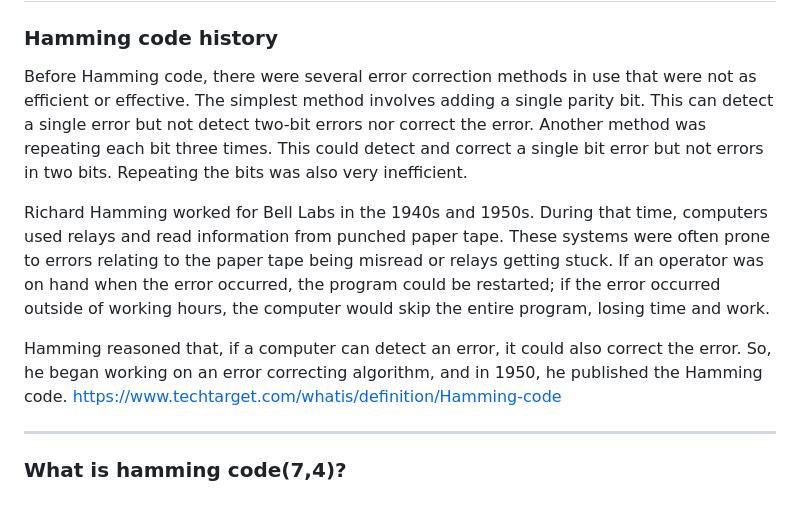
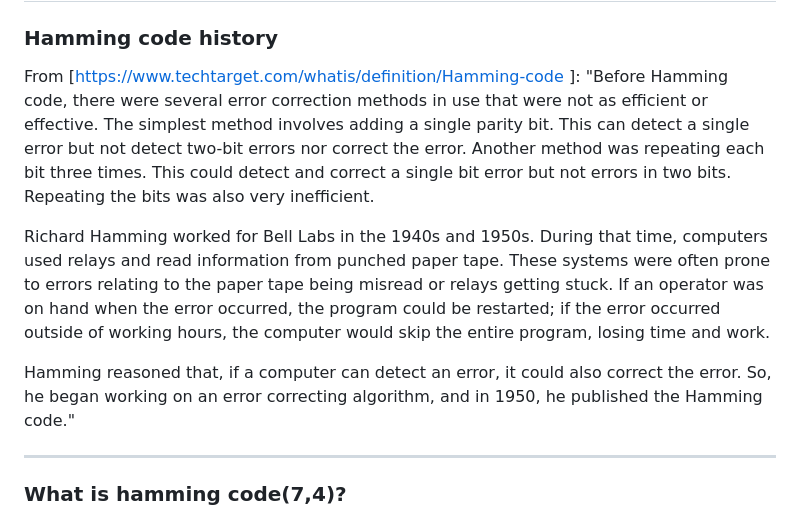
Before and after one commit to omidmohajerani99/Hamming-code-7-4, a Markdown page: README.md, the part around the change. Drawn GitHub-style.

```diff
--- a/README.md
+++ b/README.md
@@ -1,12 +1,13 @@
 ## Hamming code(7,4): Encoding & decoding (correcting  any single-bit error) in python
 
 ### Hamming code history
-Before Hamming code, there were several error correction methods in use that were not as efficient or effective. The simplest method involves adding a single parity bit. This can detect a single error but not detect two-bit errors nor correct the error. Another method was repeating each bit three times. This could detect and correct a single bit error but not errors in two bits. Repeating the bits was also very inefficient.
+From [https://www.techtarget.com/whatis/definition/Hamming-code ]:
+"Before Hamming code, there were several error correction methods in use that were not as efficient or effective. The simplest method involves adding a single parity bit. This can detect a single error but not detect two-bit errors nor correct the error. Another method was repeating each bit three times. This could detect and correct a single bit error but not errors in two bits. Repeating the bits was also very inefficient.
 
 Richard Hamming worked for Bell Labs in the 1940s and 1950s. During that time, computers used relays and read information from punched paper tape. These systems were often prone to errors relating to the paper tape being misread or relays getting stuck. If an operator was on hand when the error occurred, the program could be restarted; if the error occurred outside of working hours, the computer would skip the entire program, losing time and work.
 
-Hamming reasoned that, if a computer can detect an error, it could also correct the error. So, he began working on an error correcting algorithm, and in 1950, he published the Hamming code.
-https://www.techtarget.com/whatis/definition/Hamming-code
+Hamming reasoned that, if a computer can detect an error, it could also correct the error. So, he began working on an error correcting algorithm, and in 1950, he published the Hamming code."
+
 
 ---
 
```
